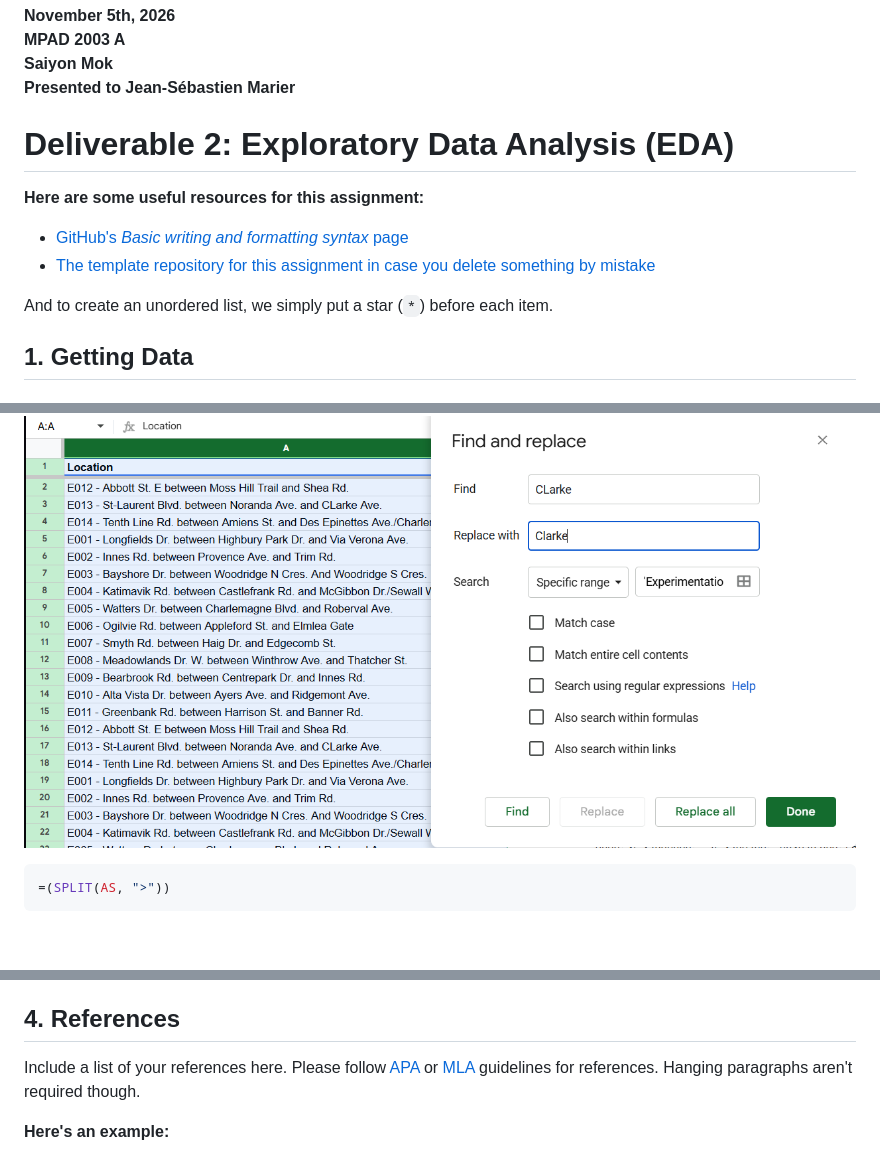
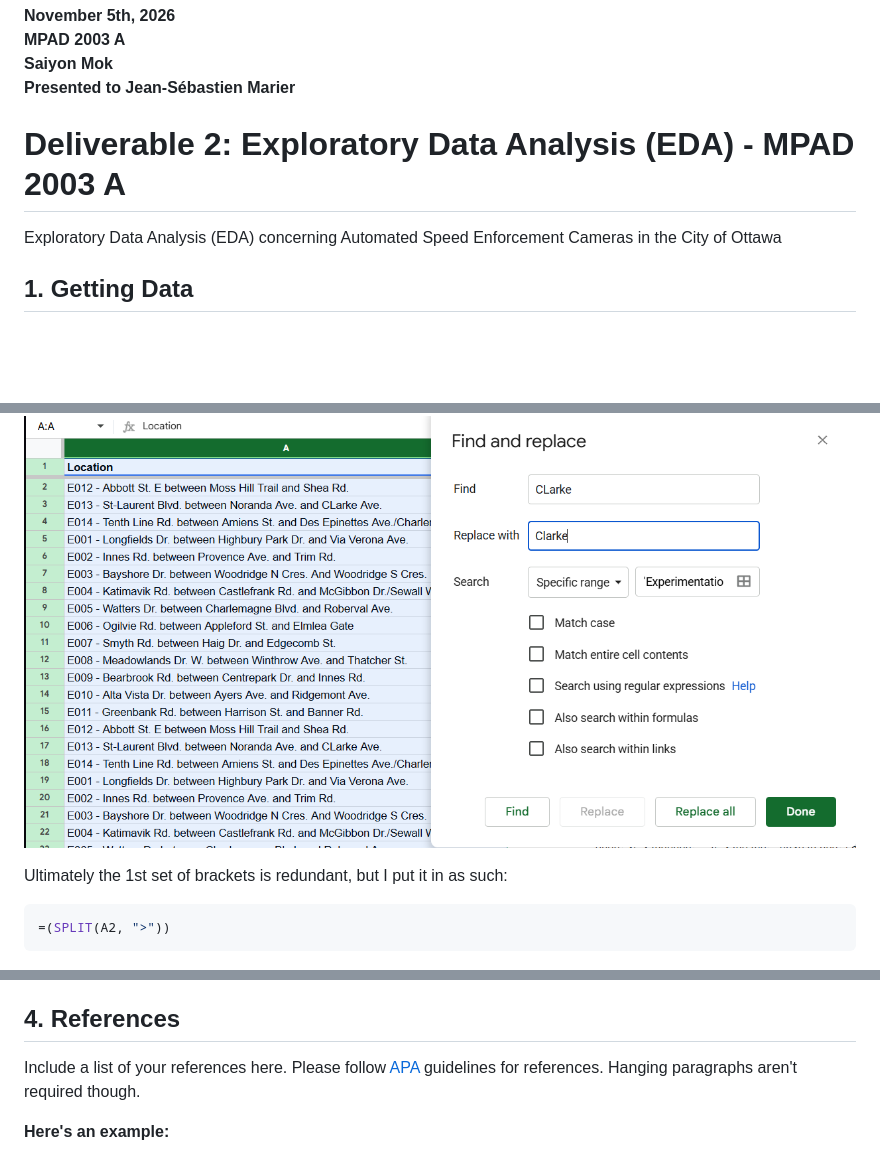
Before and after one commit to Saiyons/mpad_2003_deliverable_2, a Markdown page: mok_mpad_2003_deliverable_2.md, 3 parts joined by grey strips. Drawn GitHub-style; blank space fills up the shorter version.

````diff
--- a/mok_mpad_2003_deliverable_2.md
+++ b/mok_mpad_2003_deliverable_2.md
@@ -3,15 +3,9 @@
 **Saiyon Mok**<br>
 **Presented to Jean-Sébastien Marier**<br>
 
-# Deliverable 2: Exploratory Data Analysis (EDA)
+# Deliverable 2: Exploratory Data Analysis (EDA) - MPAD 2003 A
 
-
-**Here are some useful resources for this assignment:**
-
-* [GitHub's *Basic writing and formatting syntax* page](https://docs.github.com/en/get-started/writing-on-github/getting-started-with-writing-and-formatting-on-github/basic-writing-and-formatting-syntax)
-* [The template repository for this assignment in case you delete something by mistake](https://github.com/jsmarier/jou4100_jou4500_mpad2003_project2_template)
-
-And to create an unordered list, we simply put a star (`*`) before each item.
+Exploratory Data Analysis (EDA) concerning Automated Speed Enforcement Cameras in the City of Ottawa
 
 ## 1. Getting Data
 
@@ -94,8 +88,9 @@ First I will correct some capitalization of the locations using the find and rep
 
 ![](findAndReplace.png)
 
+Ultimately the 1st set of brackets is redundant, but I put it in as such:
 ``` r
-=(SPLIT(AS, ">"))
+=(SPLIT(A2, ">"))
 ```
 
 ![](splitExample.png)
@@ -138,7 +149,7 @@ Insert text here.
 
 ## 4. References
 
-Include a list of your references here. Please follow [APA](https://apastyle.apa.org/style-grammar-guidelines/references) or [MLA](https://www.mla.org/MLA-Style) guidelines for references. Hanging paragraphs aren't required though.
+Include a list of your references here. Please follow [APA](https://apastyle.apa.org/style-grammar-guidelines/references) guidelines for references. Hanging paragraphs aren't required though.
 
 **Here's an example:**
 
````
Also changed, not shown: other parts of mok_mpad_2003_deliverable_2.md (+24 -8 lines), exploratoryChartKai.png (added), pivotTable.png (added).
